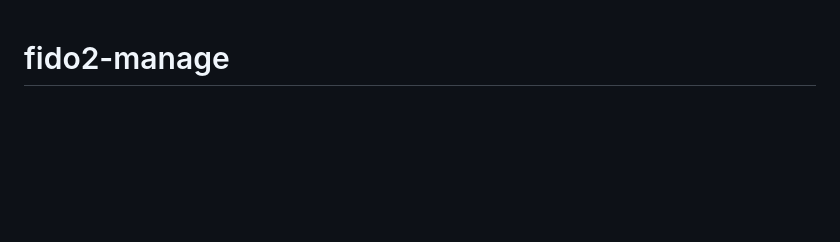
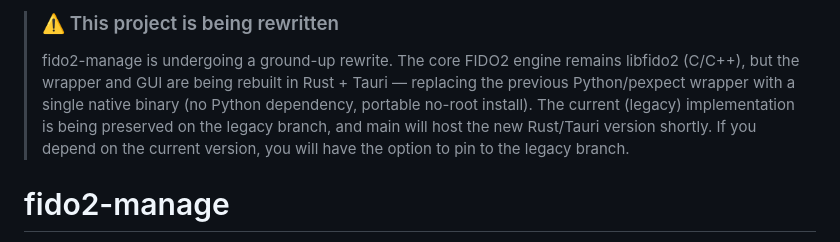
Before and after one commit to token2/fido2-manage, a Markdown page: README.md, the part around the change. GitHub-like rendering; blank space fills up the shorter version.

Commit message:
Update README with project rewrite information
Added a notice about the project rewrite and legacy support.

```diff
--- a/README.md
+++ b/README.md
@@ -1,3 +1,9 @@
+>### ⚠️ This project is being rewritten ###
+>fido2-manage is undergoing a ground-up rewrite. The core FIDO2 engine remains libfido2 (C/C++), but the wrapper and GUI are being rebuilt in Rust + Tauri — replacing the previous Python/pexpect wrapper with a single native binary (no Python dependency, portable no-root install).
+>The current (legacy) implementation is being preserved on the legacy branch, and main will host the new Rust/Tauri version shortly.
+>If you depend on the current version, you will have the option to pin to the legacy branch.
+
+
 # fido2-manage
 
 *fido2-manage* is a tool allowing to manage  FIDO2.1 devices over USB or NFC, including Passkey (resident keys) management
```
